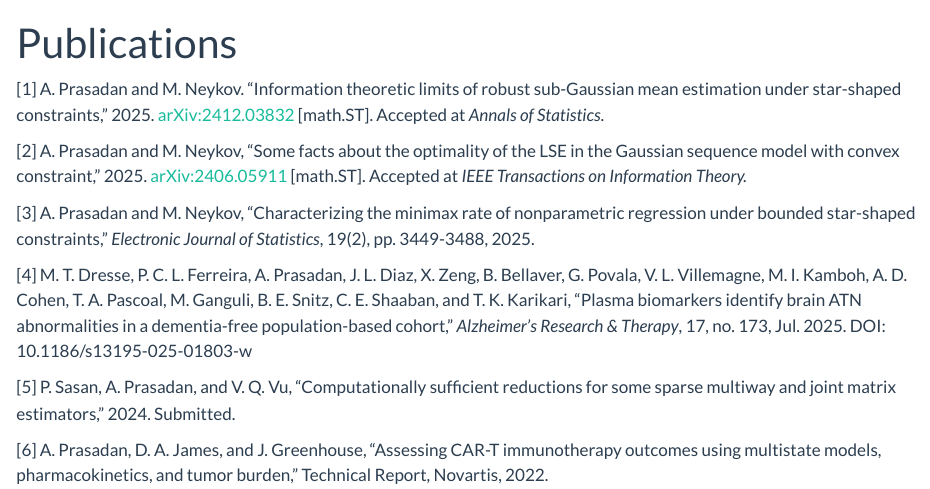
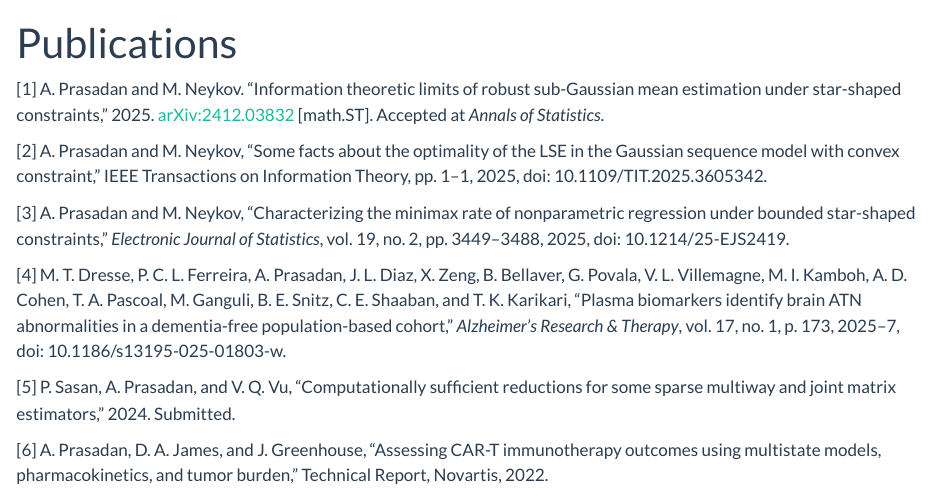
Before and after one commit to akprasadan/akprasadan.github.io, a Quarto document (publications.qmd): the page in a window 1100 px wide, from its top. Rendered offline with R 4.5, knitr and Pandoc in place of Quarto, with nearby package versions.

```diff
--- a/publications.qmd
+++ b/publications.qmd
@@ -7,11 +7,11 @@
 
 [1] A. Prasadan and M. Neykov. “Information theoretic limits of robust sub-Gaussian mean estimation under star-shaped constraints,” 2025. [arXiv:2412.03832](https://arxiv.org/abs/2412.03832) [math.ST]. Accepted at *Annals of Statistics*.
 
-[2] A. Prasadan and M. Neykov, “Some facts about the optimality of the LSE in the Gaussian sequence model with convex constraint,” 2025. [arXiv:2406.05911](https://arxiv.org/abs/2406.05911) [math.ST]. Accepted at *IEEE Transactions on Information Theory.*
+[2] A. Prasadan and M. Neykov, “Some facts about the optimality of the LSE in the Gaussian sequence model with convex constraint,” IEEE Transactions on Information Theory, pp. 1–1, 2025, doi: 10.1109/TIT.2025.3605342.
 
-[3] A. Prasadan and M. Neykov, “Characterizing the minimax rate of nonparametric regression under bounded star-shaped constraints,”  *Electronic Journal of Statistics*, 19(2), pp. 3449-3488, 2025.
+[3] A. Prasadan and M. Neykov, “Characterizing the minimax rate of nonparametric regression under bounded star-shaped constraints,” *Electronic Journal of Statistics*, vol. 19, no. 2, pp. 3449–3488, 2025, doi: 10.1214/25-EJS2419.
 
-[4] M. T. Dresse, P. C. L. Ferreira, A. Prasadan, J. L. Diaz, X. Zeng, B. Bellaver, G. Povala, V. L. Villemagne, M. I. Kamboh, A. D. Cohen, T. A. Pascoal, M. Ganguli, B. E. Snitz, C. E. Shaaban, and T. K. Karikari, “Plasma biomarkers identify brain ATN abnormalities in a dementia-free population-based cohort,” *Alzheimer’s Research & Therapy*, 17, no. 173, Jul. 2025. DOI: 10.1186/s13195-025-01803-w
+[4] M. T. Dresse, P. C. L. Ferreira, A. Prasadan, J. L. Diaz, X. Zeng, B. Bellaver, G. Povala, V. L. Villemagne, M. I. Kamboh, A. D. Cohen, T. A. Pascoal, M. Ganguli, B. E. Snitz, C. E. Shaaban, and T. K. Karikari, “Plasma biomarkers identify brain ATN abnormalities in a dementia-free population-based cohort,” *Alzheimer’s Research & Therapy*, vol. 17, no. 1, p. 173, 2025–7, doi: 10.1186/s13195-025-01803-w.
 
 
 [5] P. Sasan, A. Prasadan, and V. Q. Vu, “Computationally sufficient reductions for some sparse multiway and joint matrix estimators,” 2024. Submitted.
```
Also changed, not shown: industry.qmd (+1 -1 lines), research.qmd (+2 -2 lines), docs/search.json, 3 other files.
